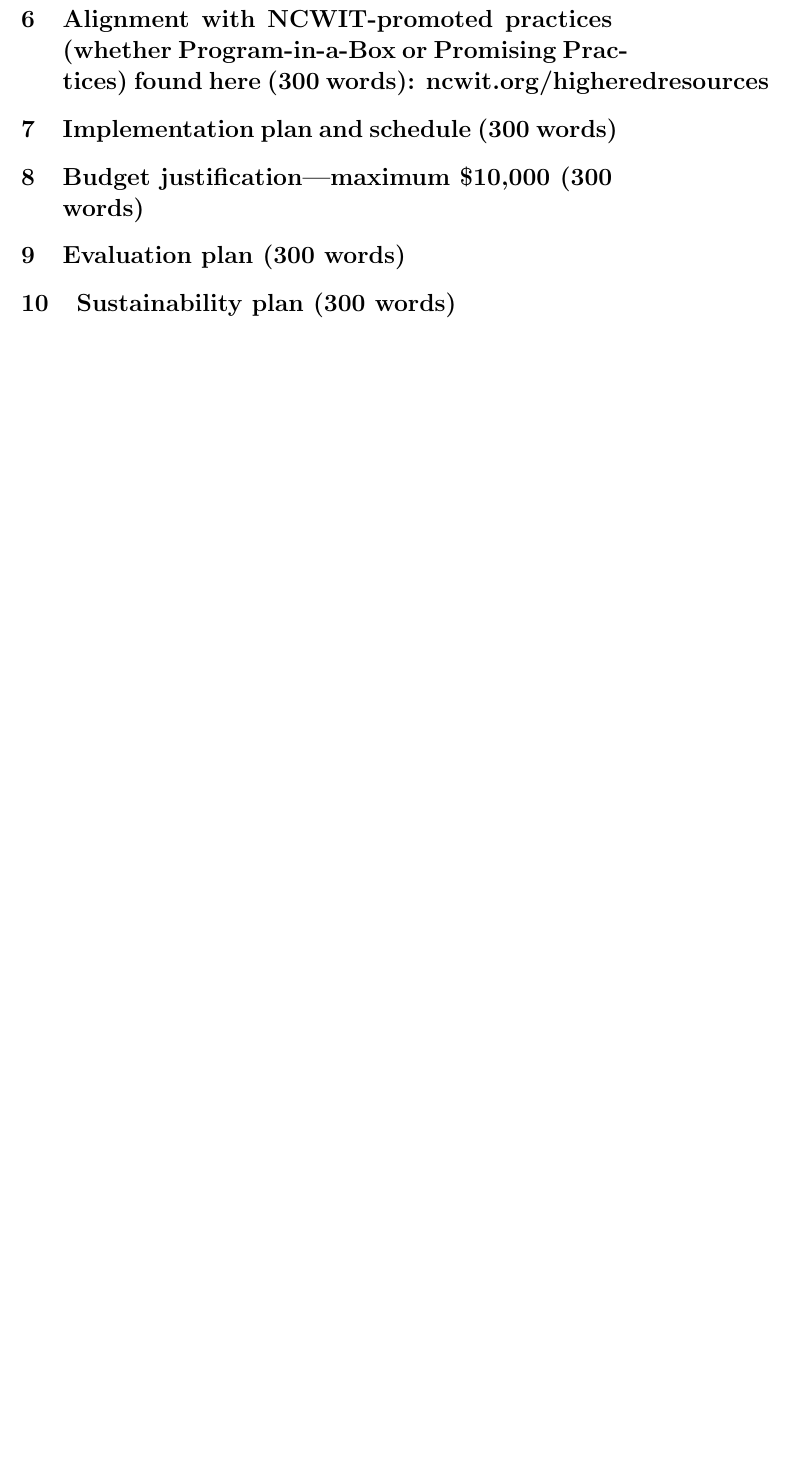
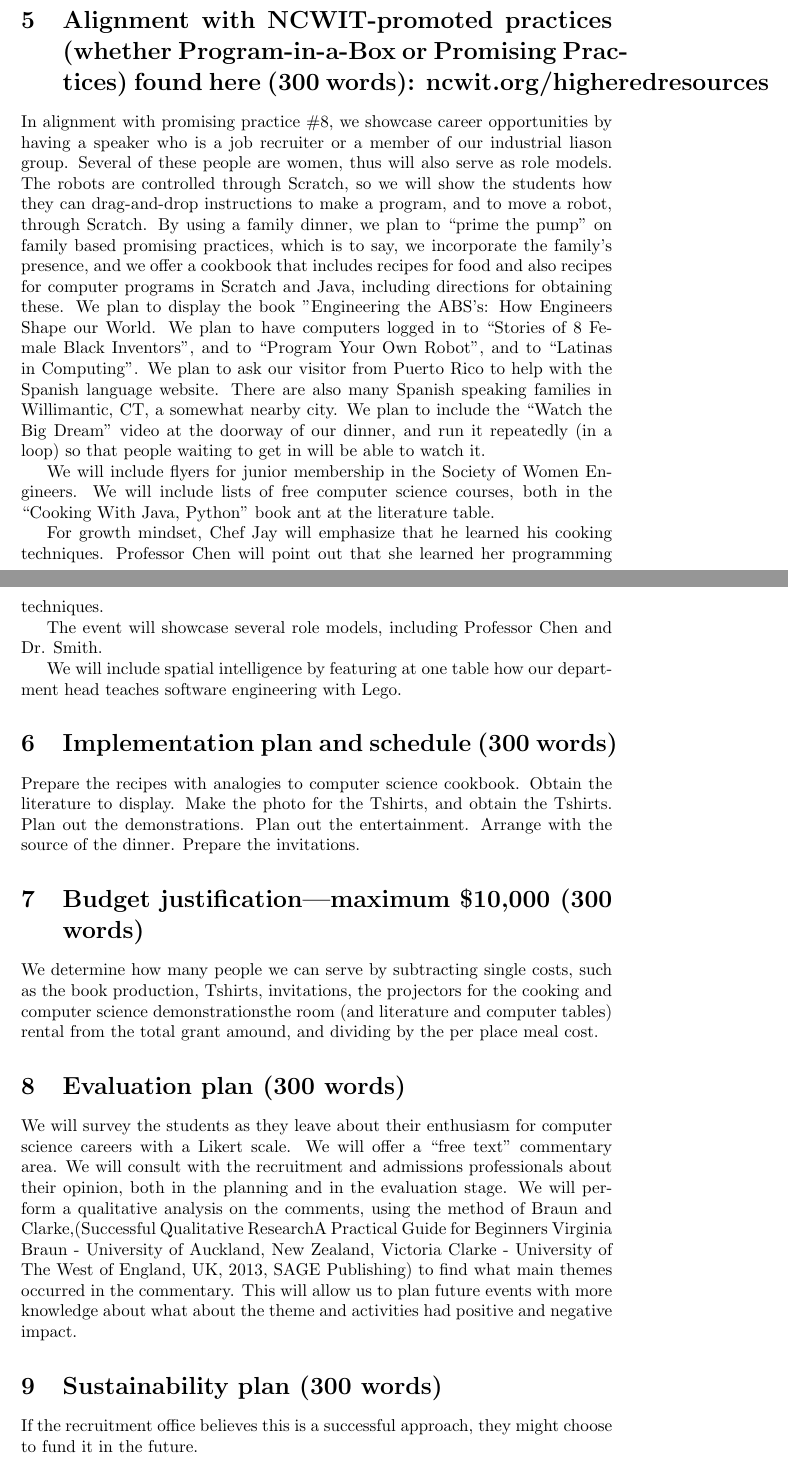
Before and after one commit to 2011FallUConnCSE2102/CookingWithGas, a LaTeX document (NCWITapp.tex): part of page 2 of 2 before the commit and two parts of pages 2 and 3 of 4 after it, the two joined at a grey line, cut so that both start at the same text, the shorter picture padded with empty space. Compiled offline with pdfLaTeX.

Commit message:
updating the application text

```diff
--- a/NCWITapp.tex
+++ b/NCWITapp.tex
@@ -1,7 +1,7 @@
 \documentclass[]{article}
-
+%This is what NCWIT asks.
 %opening
-\title{Proposal title}
+\title{A Family Centered Introduction to Computer Science, with Analogies between Cooking Recipes  and Programming, with a Theme of Contribution to Disaster Recovery}
 \author{}
 
 \begin{document}
@@ -28,10 +35,38 @@ We will donate the intranet set up for the robot show to our guests from Puerto
 \section{Alignment with NCWIT-promoted practices (whether Program-in-a-Box or Promising
 Practices) found here (300 words): ncwit.org/higheredresources}
+In alignment with promising practice \#8, we showcase career opportunities by having a speaker who is a job recruiter or a member of our industrial liason group. Several of these people are women, thus will also serve as role models. The robots are controlled through Scratch, so we will show the students how they can drag-and-drop instructions to make a program, and to move a robot, through Scratch.
+By using a family dinner, we plan to ``prime the pump'' on family based promising practices, which is to say, we incorporate the family's presence, and we offer a cookbook that includes recipes for food and also recipes for computer programs in Scratch and Java, including directions for obtaining these.
+We plan to display the book "Engineering the ABS's: How Engineers Shape our World.
+We plan to have computers logged in to  ``Stories of 8 Female Black Inventors", and to ``Program Your Own Robot'', and to ``Latinas in Computing''. We plan to ask our visitor from Puerto Rico to help with the Spanish language website. There are also many Spanish speaking families in Willimantic, CT, a somewhat nearby city. We plan to include the ``Watch the Big Dream'' video at the doorway of our dinner, and run it repeatedly (in a loop) so that people waiting to get in will be able to watch it.
+
+We will include flyers for junior membership in the Society of Women Engineers. We will include lists of free computer science courses, both in the ``Cooking With Java, Python'' book ant at the literature table.
+
+For growth mindset, Chef Jay will emphasize that he learned his cooking techniques. Professor Chen will point out that she learned her programming techniques.
+
+The event will showcase several role models, including Professor Chen and Dr. Smith.
+
+We will include spatial intelligence by featuring at one table how our department head teaches software engineering with Lego.%314 words
+
 
 \section{Implementation plan and schedule (300 words)}
+Prepare the recipes with analogies to computer science cookbook.
+Obtain the literature to display.
+Make the photo for the Tshirts, and obtain the Tshirts.
+Plan out the demonstrations.
+Plan out the entertainment.
+Arrange with the source of the dinner.
+Prepare the invitations.
+
 \section{Budget justification—maximum \$10,000 (300 words)}
+We determine how many people we can serve by subtracting single costs, such as the book production, Tshirts, invitations, the projectors for the cooking and computer science demonstrationsthe room (and literature and computer tables) rental from the total grant amound, and dividing by the per place meal cost.
 \section{Evaluation plan (300 words)}
+We will survey the students as they leave about their enthusiasm for computer science careers with a Likert scale.
+We will offer a ``free text'' commentary area.
+We will consult with the recruitment and admissions professionals about their opinion, both in the planning and in the evaluation stage.
+We will perform a qualitative analysis on the comments, using the method of Braun and Clarke,(Successful Qualitative ResearchA Practical Guide for Beginners
+Virginia Braun - University of Auckland, New Zealand, Victoria Clarke - University of The West of England, UK, 2013, SAGE Publishing) to find what main themes occurred in the commentary. This will allow us to plan future events with more knowledge about what about the theme and activities had positive and negative impact.%123 words
 \section{Sustainability plan (300 words)}
+If the recruitment office believes this is a successful approach, they might choose to fund it in the future.
 \section{Letter of recommendation from chair or dean (submitted as a separate PDF)}
 
 \end{document}
```
Also changed, not shown: NCWITapp.pdf (added), NCWITapp.tex (19 more changed lines).
